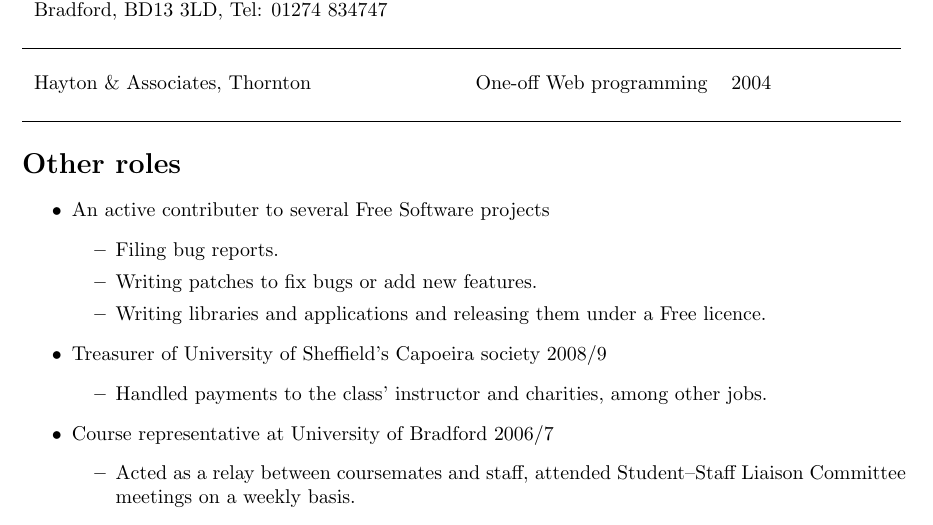
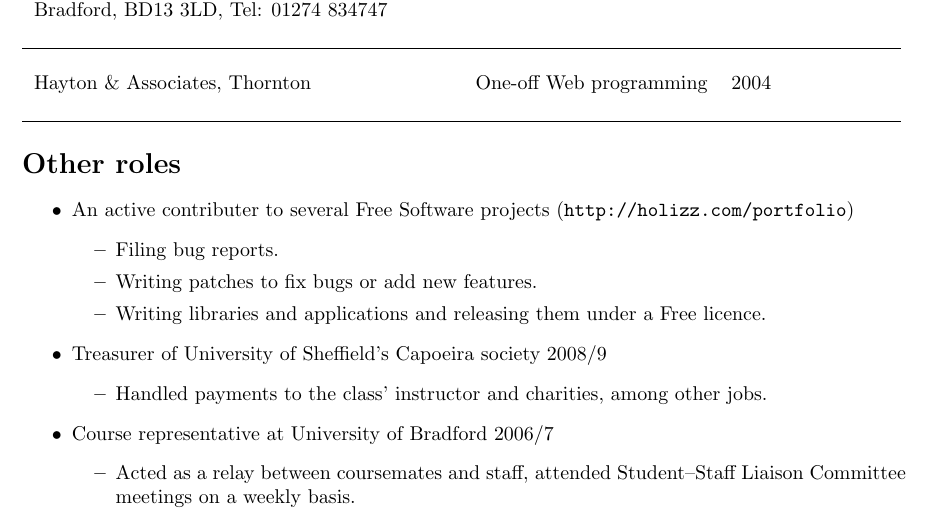
Before and after one commit to holizz/cv, a LaTeX CV (cv.tex): part of page 1 of 2, cut so that both start at the same text. Compiled offline with pdfLaTeX; a LaTeX package or settings file that is missing is left out.

Commit message:
I will not doubt the power of that hyperlink in future.

```diff
--- a/cv.tex
+++ b/cv.tex
@@ -113,7 +113,7 @@ Hayton \& Associates, Thornton & One-off Web programming & 2004\\
 % Important things employers will be interested in
 \section{Other roles}
 \begin{itemize}
-\item An active contributer to several Free Software projects
+\item An active contributer to several Free Software projects (\iri{http://holizz.com/portfolio})
   \begin{itemize}
   \item Filing bug reports.
   \item Writing patches to fix bugs or add new features.
```
